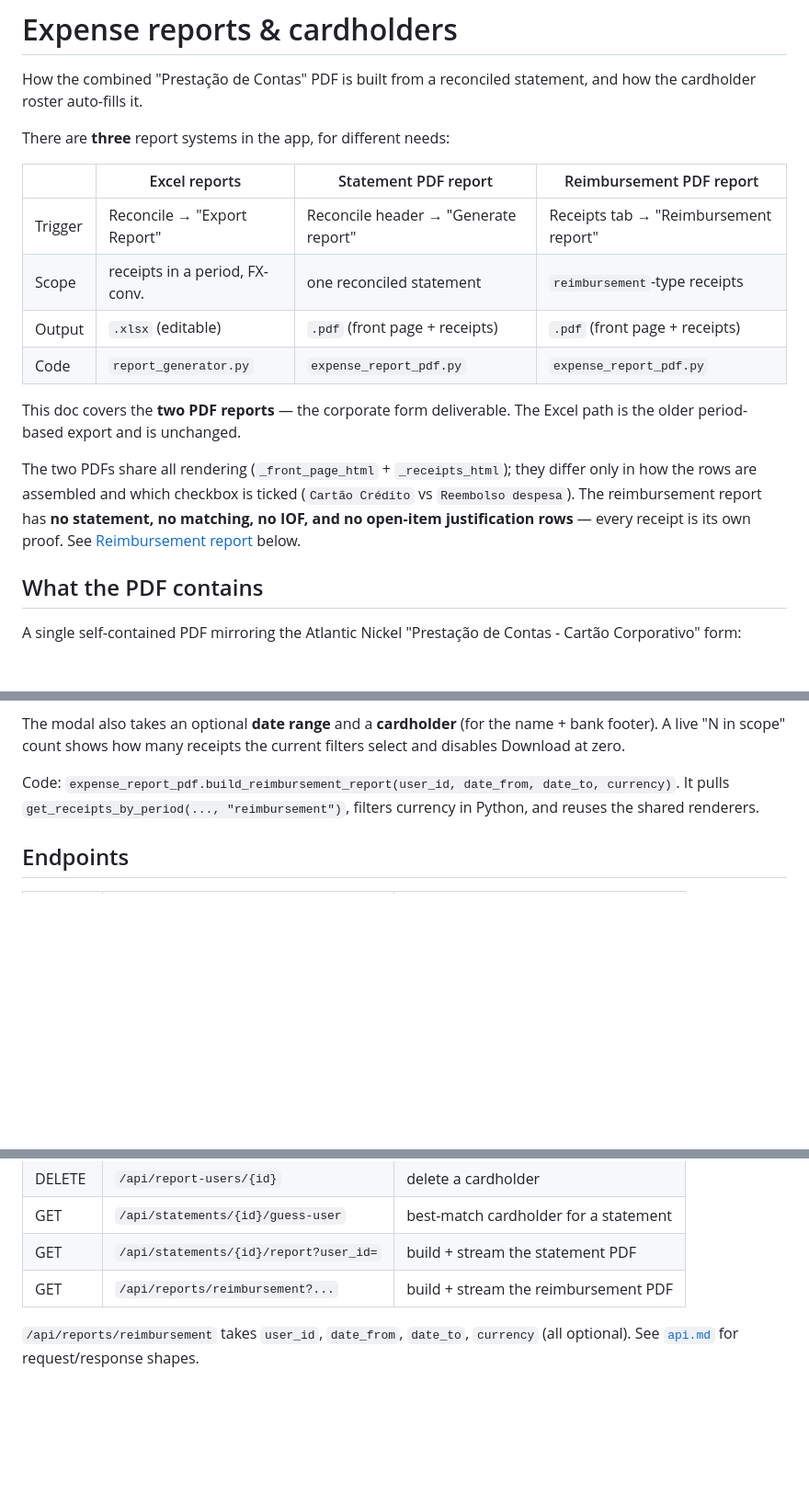
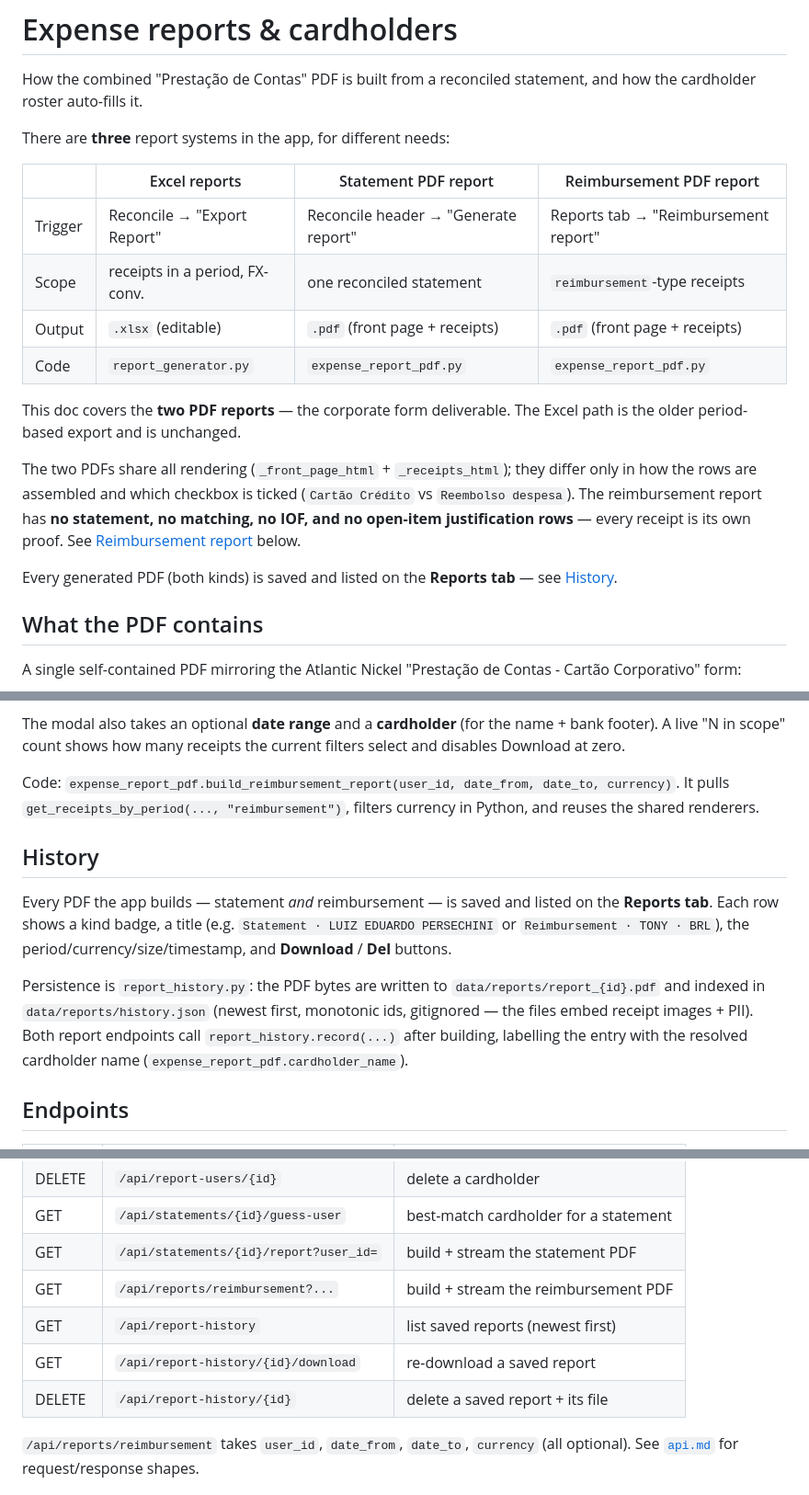
Before and after one commit to luizpersechini/receipt-tracker, a Markdown page: docs/reports.md, 3 parts joined by grey strips. Shown at 92% size. Rendered like a GitHub page; blank space fills up the shorter version.

```diff
--- a/docs/reports.md
+++ b/docs/reports.md
@@ -5,12 +5,12 @@ statement, and how the cardholder roster auto-fills it.
 
 There are **three** report systems in the app, for different needs:
 
-|         | Excel reports                  | Statement PDF report                 | Reimbursement PDF report              |
-| ------- | ------------------------------ | ------------------------------------ | ------------------------------------- |
-| Trigger | Reconcile → "Export Report"    | Reconcile header → "Generate report" | Receipts tab → "Reimbursement report" |
-| Scope   | receipts in a period, FX-conv. | one reconciled statement             | `reimbursement`-type receipts         |
-| Output  | `.xlsx` (editable)             | `.pdf` (front page + receipts)       | `.pdf` (front page + receipts)        |
-| Code    | `report_generator.py`          | `expense_report_pdf.py`              | `expense_report_pdf.py`               |
+|         | Excel reports                  | Statement PDF report                 | Reimbursement PDF report             |
+| ------- | ------------------------------ | ------------------------------------ | ------------------------------------ |
+| Trigger | Reconcile → "Export Report"    | Reconcile header → "Generate report" | Reports tab → "Reimbursement report" |
+| Scope   | receipts in a period, FX-conv. | one reconciled statement             | `reimbursement`-type receipts        |
+| Output  | `.xlsx` (editable)             | `.pdf` (front page + receipts)       | `.pdf` (front page + receipts)       |
+| Code    | `report_generator.py`          | `expense_report_pdf.py`              | `expense_report_pdf.py`              |
 
 This doc covers the **two PDF reports** — the corporate form deliverable.
 The Excel path is the older period-based export and is unchanged.
@@ -21,6 +21,9 @@ ticked (`Cartão Crédito` vs `Reembolso despesa`). The reimbursement
 report has **no statement, no matching, no IOF, and no open-item
 justification rows** — every receipt is its own proof. See
 [Reimbursement report](#reimbursement-report) below.
+
+Every generated PDF (both kinds) is saved and listed on the **Reports
+tab** — see [History](#history).
 
 ## What the PDF contains
 
@@ -167,6 +170,21 @@ Code: `expense_report_pdf.build_reimbursement_report(user_id, date_from,
 date_to, currency)`. It pulls `get_receipts_by_period(..., "reimbursement")`,
 filters currency in Python, and reuses the shared renderers.
 
+## History
+
+Every PDF the app builds — statement _and_ reimbursement — is saved and
+listed on the **Reports tab**. Each row shows a kind badge, a title
+(e.g. `Statement · LUIZ EDUARDO PERSECHINI` or
+`Reimbursement · TONY · BRL`), the period/currency/size/timestamp, and
+**Download** / **Del** buttons.
+
+Persistence is `report_history.py`: the PDF bytes are written to
+`data/reports/report_{id}.pdf` and indexed in
+`data/reports/history.json` (newest first, monotonic ids, gitignored —
+the files embed receipt images + PII). Both report endpoints call
+`report_history.record(...)` after building, labelling the entry with
+the resolved cardholder name (`expense_report_pdf.cardholder_name`).
+
 ## Endpoints
 
 | Method | Path                                   | Purpose                               |
@@ -180,6 +198,9 @@ filters currency in Python, and reuses the shared renderers.
 | GET    | `/api/statements/{id}/guess-user`      | best-match cardholder for a statement |
 | GET    | `/api/statements/{id}/report?user_id=` | build + stream the statement PDF      |
 | GET    | `/api/reports/reimbursement?...`       | build + stream the reimbursement PDF  |
+| GET    | `/api/report-history`                  | list saved reports (newest first)     |
+| GET    | `/api/report-history/{id}/download`    | re-download a saved report            |
+| DELETE | `/api/report-history/{id}`             | delete a saved report + its file      |
 
 `/api/reports/reimbursement` takes `user_id`, `date_from`, `date_to`,
 `currency` (all optional). See [`api.md`](api.md) for request/response
```
Also changed, not shown: other parts of docs/reports.md (+1 -1 lines), README.md (+3 -2 lines), docs/api.md (+16 -0 lines).
